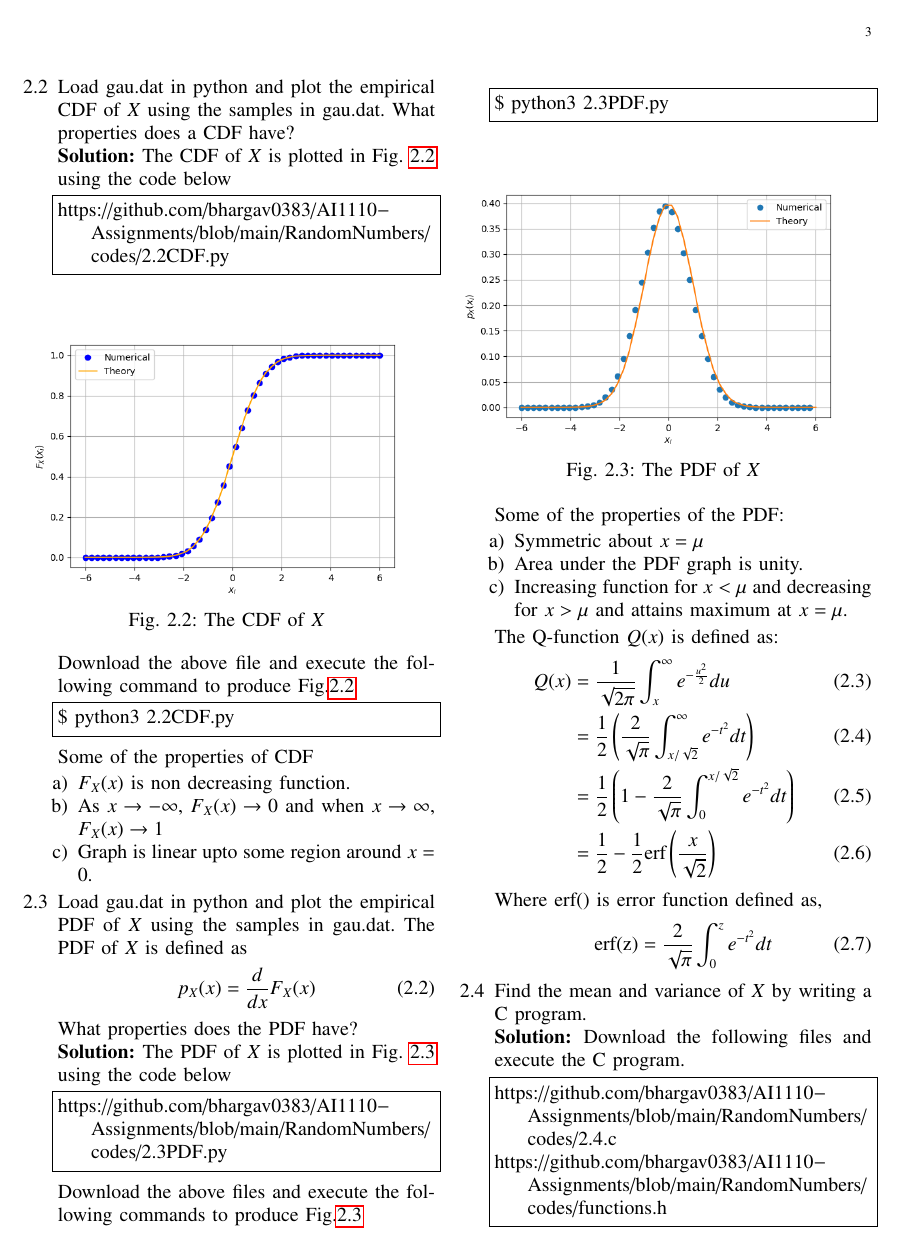
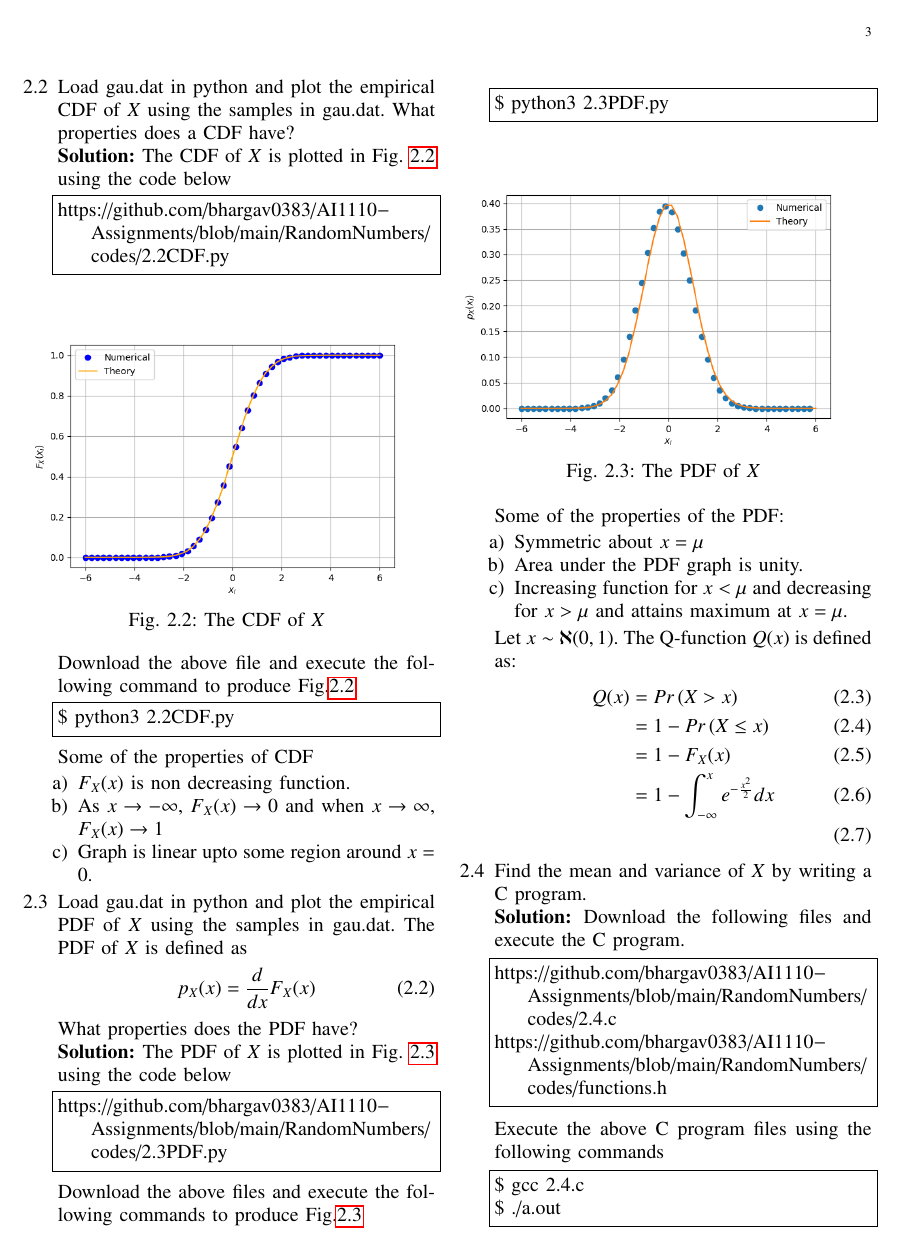
Before and after one commit to bhargav0383/AI1110-Assignments, a LaTeX paper (RandomNumbers/main.tex): page 3 of 5. Compiled offline with pdfLaTeX.

Commit message:
updated2
u

```diff
--- a/RandomNumbers/main.tex
+++ b/RandomNumbers/main.tex
@@ -479,17 +479,17 @@ Some of the properties of the PDF:
     \item Area under the PDF graph is unity.
     \item Increasing function for $x<\mu$ and decreasing for $x>\mu$ and attains maximum at $x=\mu$.
 \end{enumerate}
-The Q-function $\displaystyle{Q(x)}$ is defined as:
+Let $x \sim \aleph(0,1)$. The Q-function $\displaystyle{Q(x)}$ is defined as:
 \begin{align}
-    \displaystyle{Q(x)} &= \frac{1}{\sqrt{2\pi}}\int_{x}^{\infty}e^{-\frac{u^2}{2}}du\\
-                        &= \frac{1}{2}\brak{\frac{2}{\sqrt{\pi}}\int_{x/\sqrt{2}}^{\infty}e^{-t^2}dt}\\
-                        &= \frac{1}{2}\brak{1-\frac{2}{\sqrt{\pi}}\int_{0}^{x/\sqrt{2}}e^{-t^2}dt}\\
-                        &= \frac{1}{2} - \frac{1}{2}\text{erf}\brak{\frac{x}{\sqrt{2}}}
+    \displaystyle{Q(x)} &= Pr\brak{X>x} \\
+                        &= 1 - Pr\brak{X \leq x }\\
+                        &= 1 - F_X(x) \\
+                        &= 1 - \int_{-\infty}^{x}e^{-\frac{x^2}{2}}dx\\
+                        % &= \frac{1}{2}\brak{\frac{2}{\sqrt{\pi}}\int_{x/\sqrt{2}}^{\infty}e^{-t^2}dt}\\
+                        % &= \frac{1}{2}\brak{1-\frac{2}{\sqrt{\pi}}\int_{0}^{x/\sqrt{2}}e^{-t^2}dt}\\
+                        % &= \frac{1}{2} - \frac{1}{2}\text{erf}\brak{\frac{x}{\sqrt{2}}}
 \end{align}
-Where erf() is error function defined as,
-\begin{align}
-    \text{erf(z)}=\frac{2}{\sqrt{\pi}}\int_{0}^{z}e^{-t^2}dt
-\end{align}
+
 %%%%%%%%%%%%%%%%%%%%%%%%%%%%%%%%%%%%%%%%%%%%%%%%%%%%%%%%%%%%%%%%%%%%%%%%%%%
 \item Find the mean and variance of $X$ by writing a C program.\\
 \solution Download the following files and execute the  C program.
@@ -623,7 +623,7 @@ F_V(x) &= F_U(1 - e^{\frac{-x}{2}})
 \begin{lstlisting}
 
 \end{lstlisting}
-Download the above files and execute the following commands
+Execute the above C program files using the following commands
 \begin{lstlisting}
 
 \end{lstlisting}
```
Also changed, not shown: RandomNumbers/main.pdf, RandomNumbers/main.tex (10 more changed lines).
